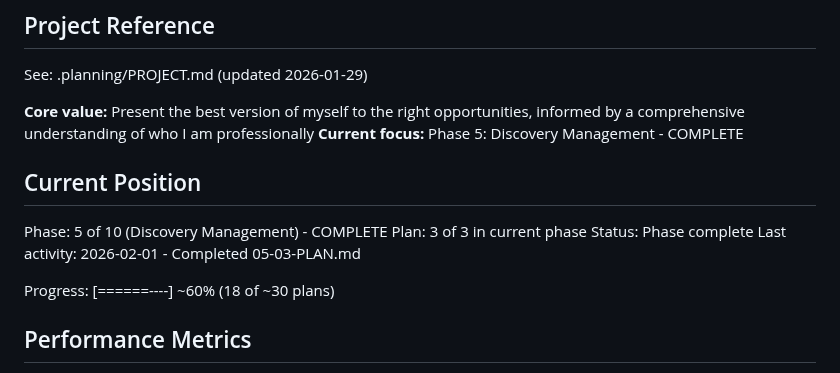
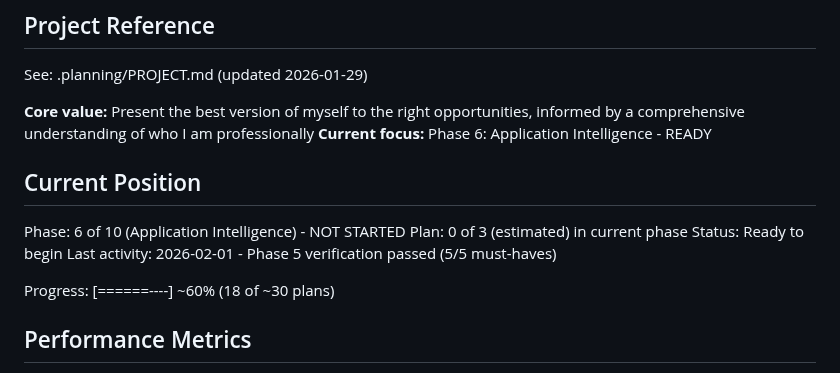
Before and after one commit to genreme/job-share, a Markdown page: .planning/STATE.md, the part around the change. GitHub-like rendering.

```diff
--- a/.planning/STATE.md
+++ b/.planning/STATE.md
@@ -5,14 +5,14 @@
 See: .planning/PROJECT.md (updated 2026-01-29)
 
 **Core value:** Present the best version of myself to the right opportunities, informed by a comprehensive understanding of who I am professionally
-**Current focus:** Phase 5: Discovery Management - COMPLETE
+**Current focus:** Phase 6: Application Intelligence - READY
 
 ## Current Position
 
-Phase: 5 of 10 (Discovery Management) - COMPLETE
-Plan: 3 of 3 in current phase
-Status: Phase complete
-Last activity: 2026-02-01 - Completed 05-03-PLAN.md
+Phase: 6 of 10 (Application Intelligence) - NOT STARTED
+Plan: 0 of 3 (estimated) in current phase
+Status: Ready to begin
+Last activity: 2026-02-01 - Phase 5 verification passed (5/5 must-haves)
 
 Progress: [======----] ~60% (18 of ~30 plans)
 
```
Also changed, not shown: .planning/REQUIREMENTS.md (+36 -36 lines), .planning/ROADMAP.md (+6 -6 lines).
